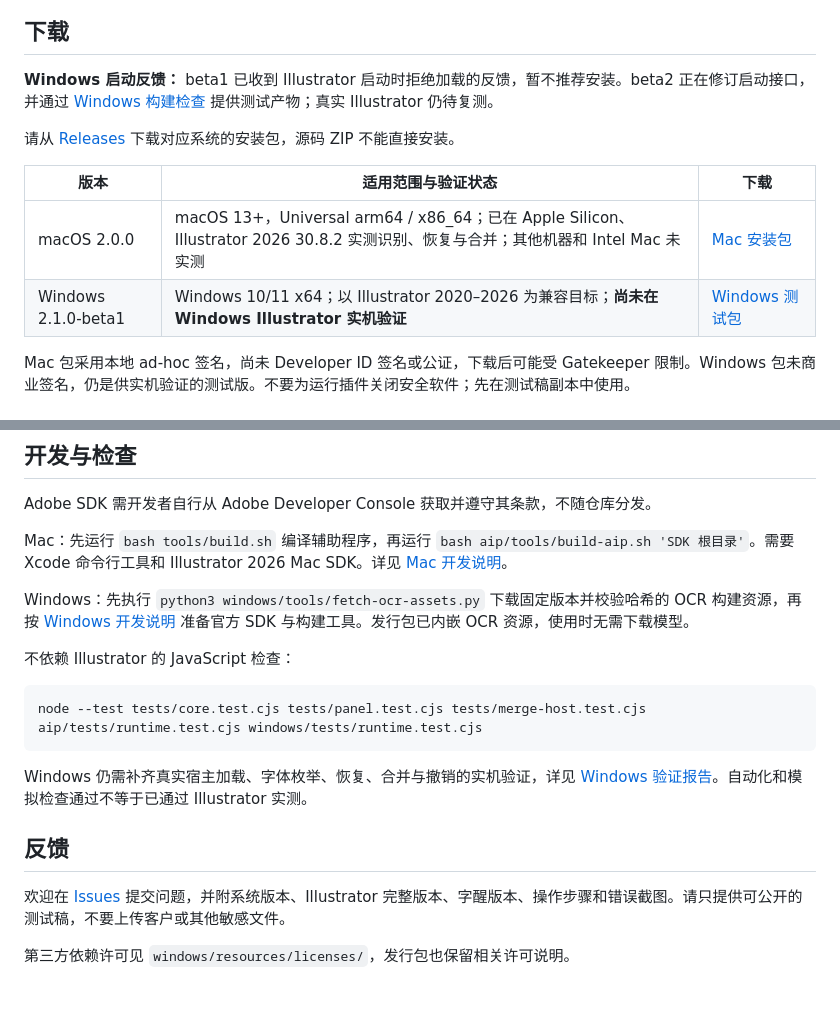
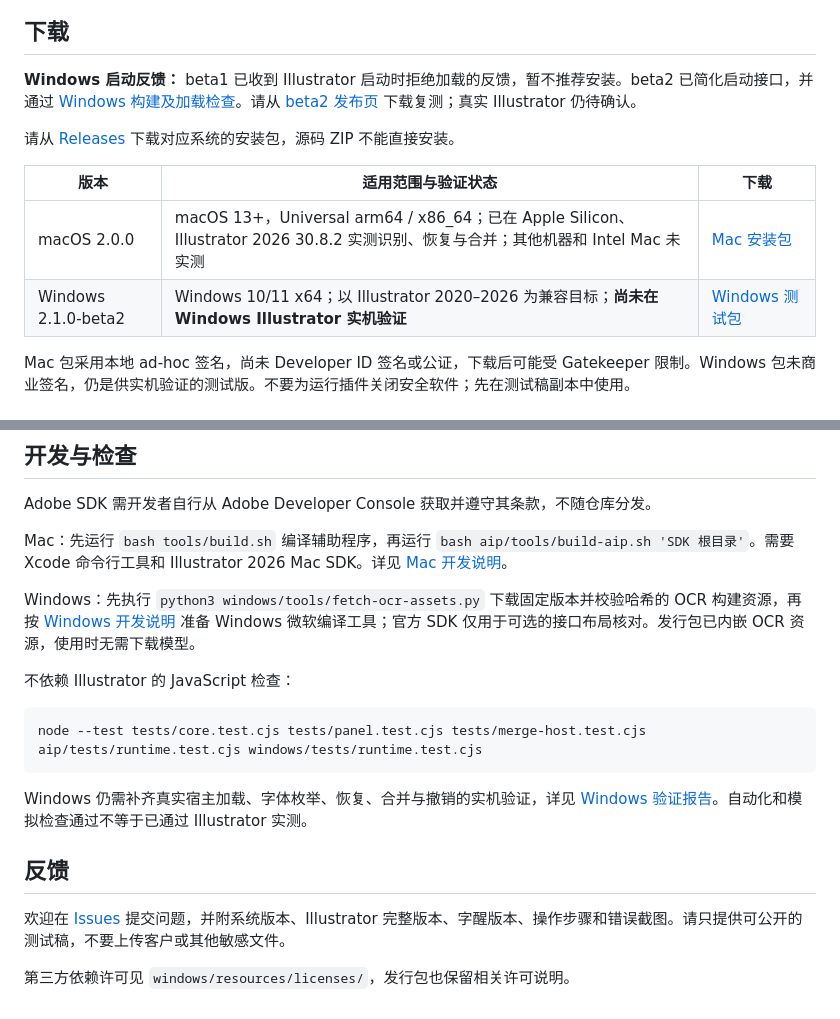
Before and after one commit to sucvvi/zixing, a Markdown page: README.md, 2 parts joined by grey strips. GitHub-like rendering.

Commit message:
更新 Windows beta2 下载入口与启动验证说明

```diff
--- a/README.md
+++ b/README.md
@@ -35,5 +35,5 @@
 
 ## 下载
 
-**Windows 启动反馈：** beta1 已收到 Illustrator 启动时拒绝加载的反馈，暂不推荐安装。beta2 正在修订启动接口，并通过 [Windows 构建检查](https://github.com/Gerald-Charles/zixing/actions/workflows/windows-build.yml) 提供测试产物；真实 Illustrator 仍待复测。
+**Windows 启动反馈：** beta1 已收到 Illustrator 启动时拒绝加载的反馈，暂不推荐安装。beta2 已简化启动接口，并通过 [Windows 构建及加载检查](https://github.com/sucvvi/zixing/actions/runs/40814646149)。请从 [beta2 发布页](https://github.com/sucvvi/zixing/releases/tag/v2.1.0-beta2-windows) 下载复测；真实 Illustrator 仍待确认。
 
@@ -41,8 +41,8 @@
 
 | 版本 | 适用范围与验证状态 | 下载 |
 | --- | --- | --- |
-| macOS 2.0.0 | macOS 13+，Universal arm64 / x86_64；已在 Apple Silicon、Illustrator 2026 30.8.2 实测识别、恢复与合并；其他机器和 Intel Mac 未实测 | [Mac 安装包](https://github.com/Gerald-Charles/zixing/releases/tag/v2.0.0-macos) |
-| Windows 2.1.0-beta1 | Windows 10/11 x64；以 Illustrator 2020–2026 为兼容目标；**尚未在 Windows Illustrator 实机验证** | [Windows 测试包](https://github.com/Gerald-Charles/zixing/releases/tag/v2.1.0-beta1-windows) |
+| macOS 2.0.0 | macOS 13+，Universal arm64 / x86_64；已在 Apple Silicon、Illustrator 2026 30.8.2 实测识别、恢复与合并；其他机器和 Intel Mac 未实测 | [Mac 安装包](https://github.com/sucvvi/zixing/releases/tag/v2.0.0-macos) |
+| Windows 2.1.0-beta2 | Windows 10/11 x64；以 Illustrator 2020–2026 为兼容目标；**尚未在 Windows Illustrator 实机验证** | [Windows 测试包](https://github.com/sucvvi/zixing/releases/tag/v2.1.0-beta2-windows) |
 
 Mac 包采用本地 ad-hoc 签名，尚未 Developer ID 签名或公证，下载后可能受 Gatekeeper 限制。Windows 包未商业签名，仍是供实机验证的测试版。不要为运行插件关闭安全软件；先在测试稿副本中使用。
 
@@ -76,7 +76,7 @@ Adobe SDK 需开发者自行从 Adobe Developer Console 获取并遵守其条款
 
 Mac：先运行 `bash tools/build.sh` 编译辅助程序，再运行 `bash aip/tools/build-aip.sh 'SDK 根目录'`。需要 Xcode 命令行工具和 Illustrator 2026 Mac SDK。详见 [Mac 开发说明](aip/README.md)。
 
-Windows：先执行 `python3 windows/tools/fetch-ocr-assets.py` 下载固定版本并校验哈希的 OCR 构建资源，再按 [Windows 开发说明](windows/README.md) 准备官方 SDK 与构建工具。发行包已内嵌 OCR 资源，使用时无需下载模型。
+Windows：先执行 `python3 windows/tools/fetch-ocr-assets.py` 下载固定版本并校验哈希的 OCR 构建资源，再按 [Windows 开发说明](windows/README.md) 准备 Windows 微软编译工具；官方 SDK 仅用于可选的接口布局核对。发行包已内嵌 OCR 资源，使用时无需下载模型。
 
 不依赖 Illustrator 的 JavaScript 检查：
 
```
Also changed, not shown: other parts of README.md (+2 -2 lines), README.en.md (+6 -6 lines).
